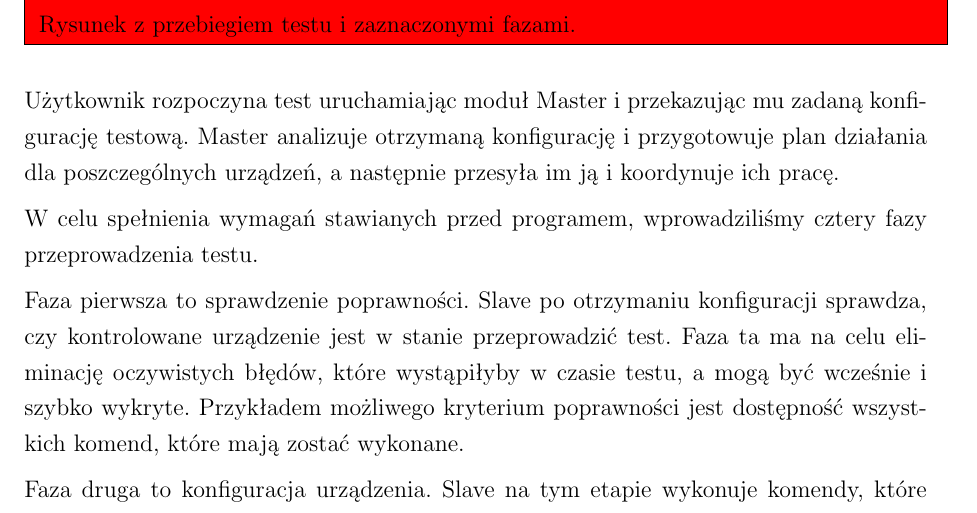
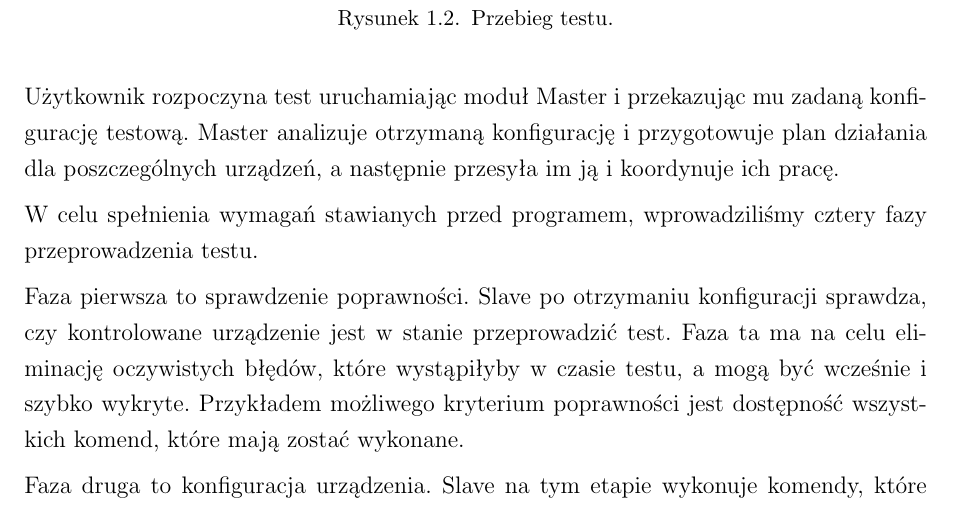
Before and after one commit to qsorix/rpt-qrx-msc, a LaTeX thesis (thesis/03-arete.tex): part of page 8 of 9, cut at the place of the change. Compiled offline with pdfLaTeX.

Commit message:
Arete test sequence 0.1

```diff
--- a/thesis/03-arete.tex
+++ b/thesis/03-arete.tex
@@ -337,4 +337,3 @@ kolejnych rozdziałach. Opis instalacji przedstawiamy w
 \fixref{rozdziale Instalacja}. Tutaj natomiast przedstawiamy w jaki sposób
 moduły te współpracują ze sobą, aby umożliwić przeprowadzenie testu.
 
-\FIXME{Rysunek z przebiegiem testu i zaznaczonymi fazami.}
@@ -341,3 +345,6 @@ moduły te współpracują ze sobą, aby umożliwić przeprowadzenie testu.
+\caption{Przebieg testu.}
+\label{fig:arete-test-seq}
+\end{figure}
 
 Użytkownik rozpoczyna test uruchamiając moduł Master i przekazując mu zadaną
 konfigurację testową. Master analizuje otrzymaną konfigurację i przygotowuje
```
Also changed, not shown: thesis/03-arete.tex (5 more changed lines), 2 other files.
